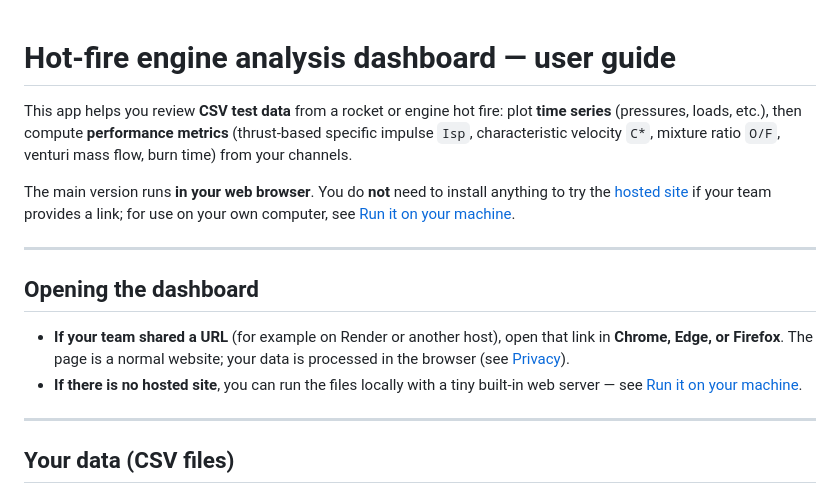
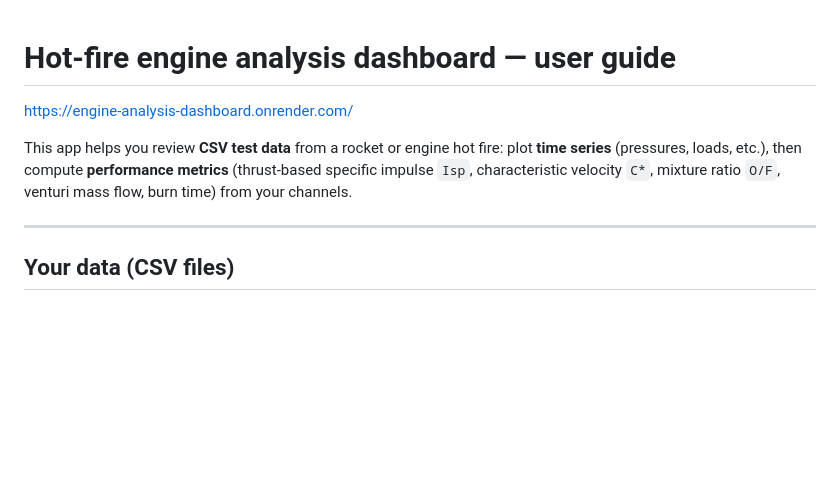
Before and after one commit to ajkrpa/engine-analysis-dashboard, a Markdown page: README.md, the part around the change. Rendered like a GitHub page; blank space fills up the shorter version.

```diff
--- a/README.md
+++ b/README.md
@@ -1,15 +1,9 @@
 # Hot-fire engine analysis dashboard — user guide
+
+https://engine-analysis-dashboard.onrender.com/
 
 This app helps you review **CSV test data** from a rocket or engine hot fire: plot **time series** (pressures, loads, etc.), then compute **performance metrics** (thrust-based specific impulse `Isp`, characteristic velocity `C*`, mixture ratio `O/F`, venturi mass flow, burn time) from your channels.
 
-The main version runs **in your web browser**. You do **not** need to install anything to try the [hosted site](#opening-the-dashboard) if your team provides a link; for use on your own computer, see [Run it on your machine](#run-it-on-your-machine-optional).
-
----
-
-## Opening the dashboard
-
-- **If your team shared a URL** (for example on Render or another host), open that link in **Chrome, Edge, or Firefox**. The page is a normal website; your data is processed in the browser (see [Privacy](#privacy-and-your-data)).
-- **If there is no hosted site**, you can run the files locally with a tiny built-in web server — see [Run it on your machine](#run-it-on-your-machine-optional).
 
 ---
 
```
